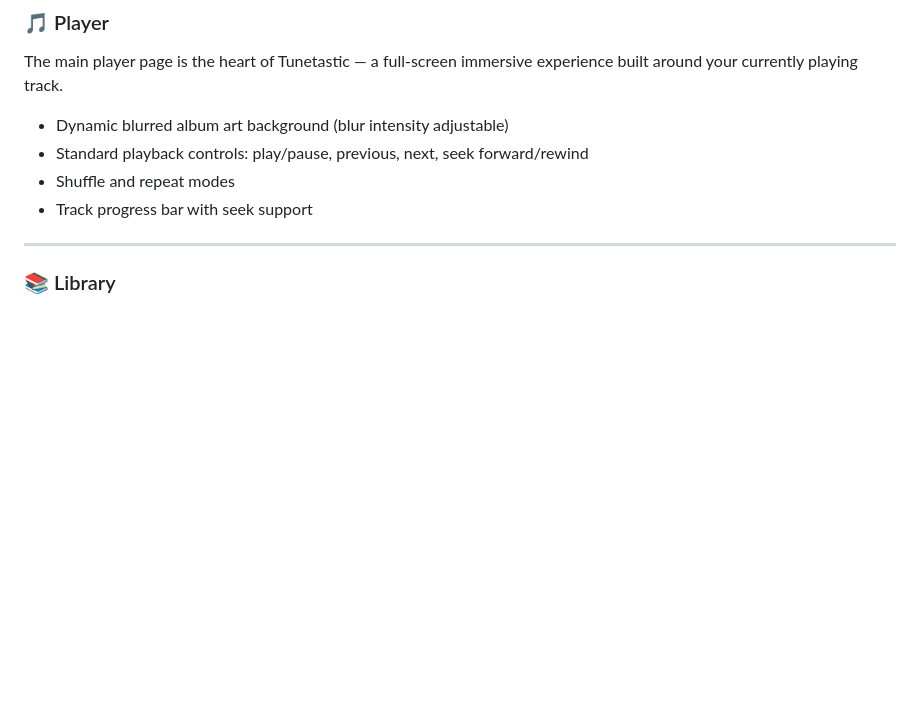
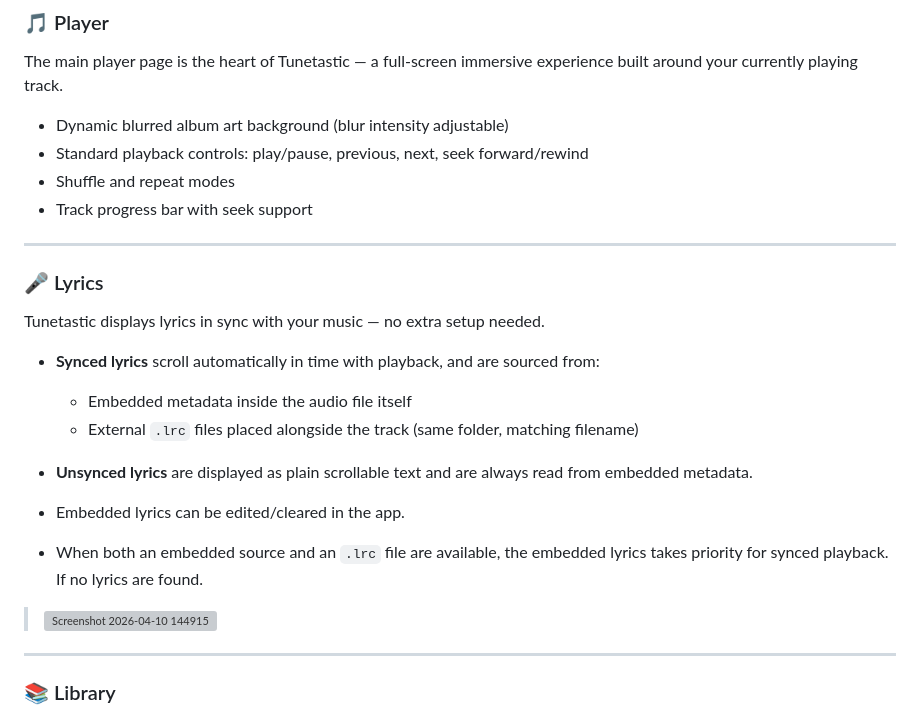
Before and after one commit to AMit-KP/Tunetastic, a Markdown page: README.md, the part around the change. Drawn GitHub-style; blank space fills up the shorter version; grey boxes are pictures that could not be loaded.

Commit message:
Add lyrics feature details to README
Add lyrics section explaining synced and unsynced lyrics features.

Signed-off-by: Amit Patra <31103000+AMit-KP@users.noreply.github.com>

```diff
--- a/README.md
+++ b/README.md
@@ -40,6 +40,27 @@ The main player page is the heart of Tunetastic — a full-screen immersive expe
 - Standard playback controls: play/pause, previous, next, seek forward/rewind
 - Shuffle and repeat modes
 - Track progress bar with seek support
+
+---
+
+### 🎤 Lyrics
+
+Tunetastic displays lyrics in sync with your music — no extra setup needed.
+
+- **Synced lyrics** scroll automatically in time with playback, and are sourced from:
+	- Embedded metadata inside the audio file itself
+	- External `.lrc` files placed alongside the track (same folder, matching filename)
+
+- **Unsynced lyrics** are displayed as plain scrollable text and are always read
+from embedded metadata.
+
+- Embedded lyrics can be edited/cleared in the app.
+
+- When both an embedded source and an `.lrc` file are available, the embedded lyrics
+takes priority for synced playback. If no lyrics are found.
+
+> <img width="2282" height="1717" alt="Screenshot 2026-04-10 144915" src="https://github.com/user-attachments/assets/d14623ff-26a9-4711-a8a6-10114e88f623" />
+
 
 ---
 
```
